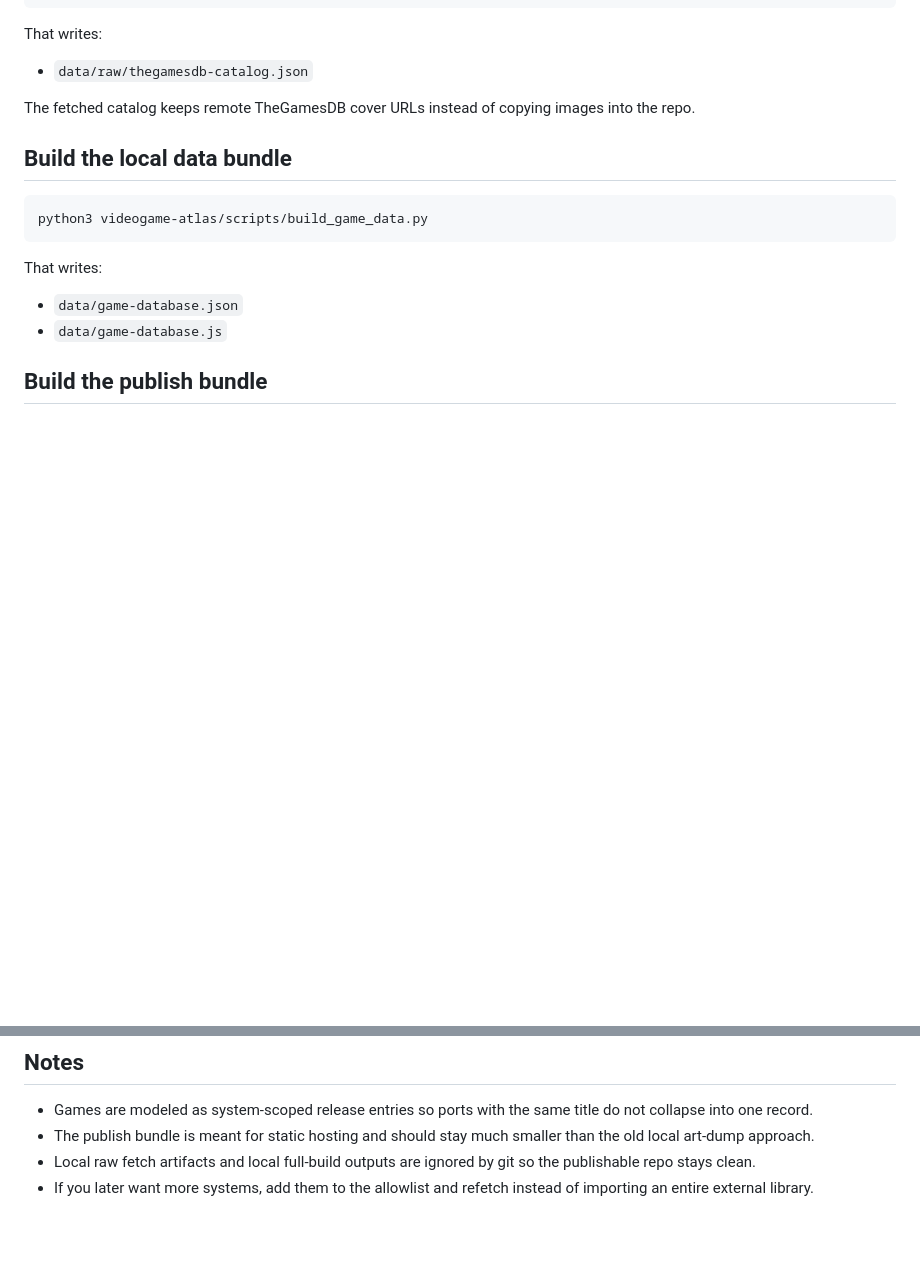
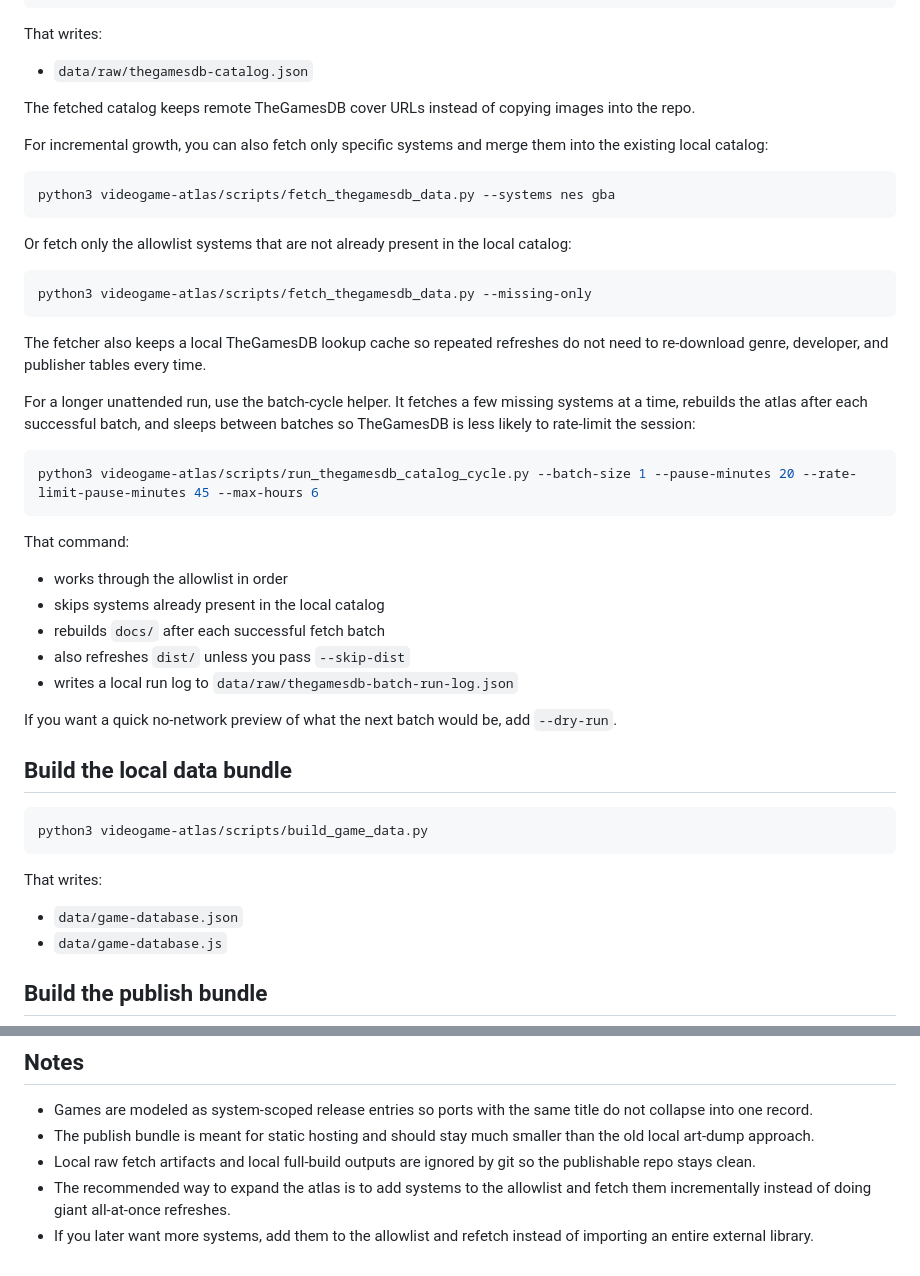
Before and after one commit to Abelisauridae/Video-Game-Explorer, a Markdown page: README.md, 2 parts joined by grey strips. Rendered like a GitHub page; blank space fills up the shorter version.

````diff
--- a/README.md
+++ b/README.md
@@ -61,6 +61,36 @@ That writes:
 
 The fetched catalog keeps remote TheGamesDB cover URLs instead of copying images into the repo.
 
+For incremental growth, you can also fetch only specific systems and merge them into the existing local catalog:
+
+```bash
+python3 videogame-atlas/scripts/fetch_thegamesdb_data.py --systems nes gba
+```
+
+Or fetch only the allowlist systems that are not already present in the local catalog:
+
+```bash
+python3 videogame-atlas/scripts/fetch_thegamesdb_data.py --missing-only
+```
+
+The fetcher also keeps a local TheGamesDB lookup cache so repeated refreshes do not need to re-download genre, developer, and publisher tables every time.
+
+For a longer unattended run, use the batch-cycle helper. It fetches a few missing systems at a time, rebuilds the atlas after each successful batch, and sleeps between batches so TheGamesDB is less likely to rate-limit the session:
+
+```bash
+python3 videogame-atlas/scripts/run_thegamesdb_catalog_cycle.py --batch-size 1 --pause-minutes 20 --rate-limit-pause-minutes 45 --max-hours 6
+```
+
+That command:
+
+- works through the allowlist in order
+- skips systems already present in the local catalog
+- rebuilds `docs/` after each successful fetch batch
+- also refreshes `dist/` unless you pass `--skip-dist`
+- writes a local run log to `data/raw/thegamesdb-batch-run-log.json`
+
+If you want a quick no-network preview of what the next batch would be, add `--dry-run`.
+
 ## Build the local data bundle
 
 ```bash
@@ -120,4 +150,5 @@ Current display rules:
 - Games are modeled as system-scoped release entries so ports with the same title do not collapse into one record.
 - The publish bundle is meant for static hosting and should stay much smaller than the old local art-dump approach.
 - Local raw fetch artifacts and local full-build outputs are ignored by git so the publishable repo stays clean.
+- The recommended way to expand the atlas is to add systems to the allowlist and fetch them incrementally instead of doing giant all-at-once refreshes.
 - If you later want more systems, add them to the allowlist and refetch instead of importing an entire external library.
````
